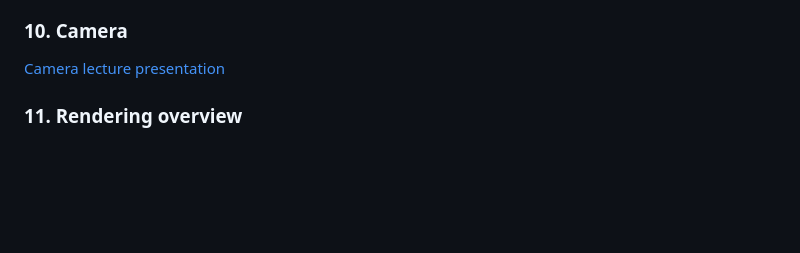
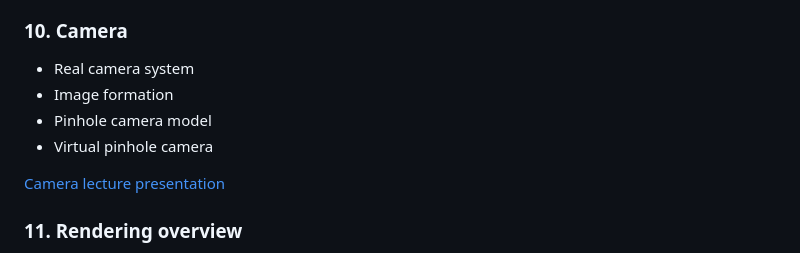
Before and after one commit to lorentzo/IntroductionToComputerGraphics, a Markdown page: README.md, the part around one of its changes. Rendered like a GitHub page; blank space fills up the shorter version.

```diff
--- a/README.md
+++ b/README.md
@@ -122,4 +124,9 @@ Foundational elements of 3D scene:
 ### 10. Camera
+
+* Real camera system
+* Image formation
+* Pinhole camera model
+* Virtual pinhole camera
 
 [Camera lecture presentation](https://github.com/lorentzo/IntroductionToComputerGraphics/tree/main/lectures/10_camera)
 
```
Also changed, not shown: other parts of README.md (+2 -0 lines).
